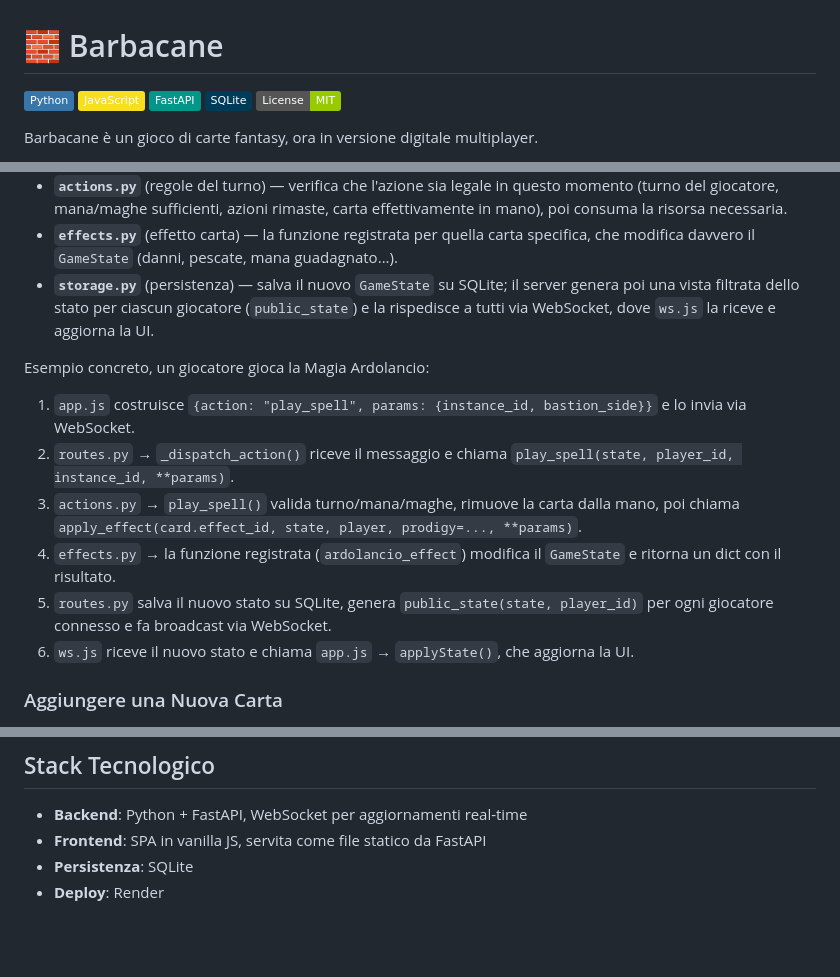
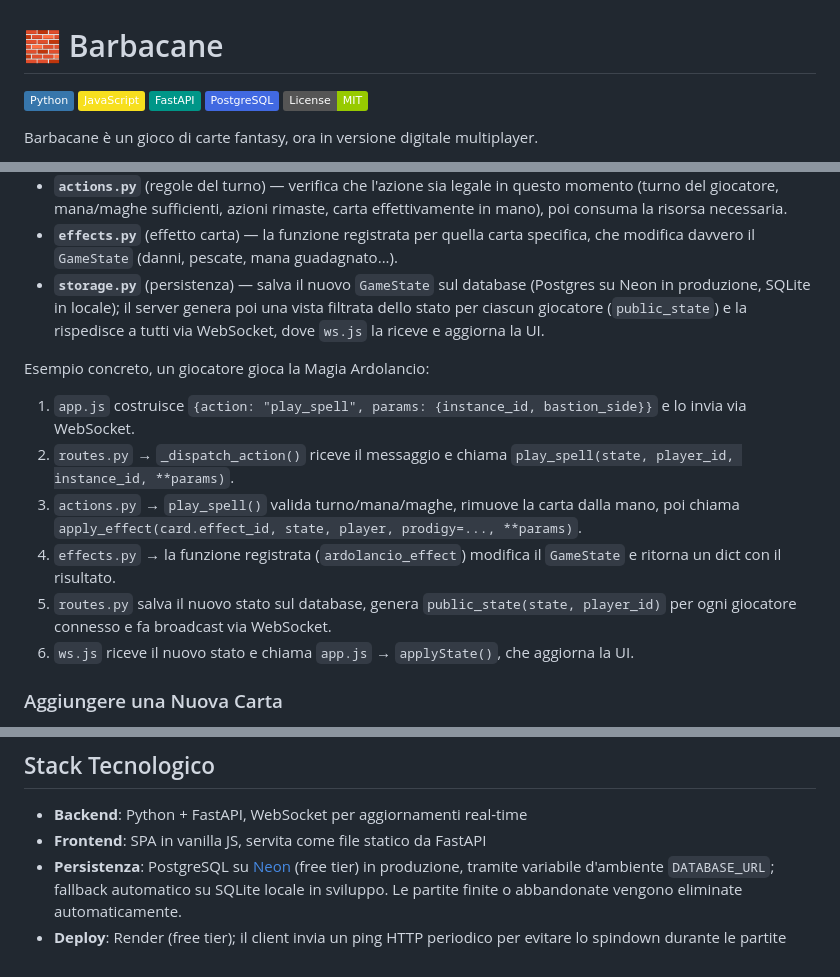
Before and after one commit to BertrandPouget/barbacane, a Markdown page: README.md, 3 parts joined by grey strips. Drawn GitHub-style; badges without logos; blank space fills up the shorter version.

```diff
--- a/README.md
+++ b/README.md
@@ -3,7 +3,7 @@
 ![Python](https://img.shields.io/badge/Python-3776AB?style=flat&logo=python&logoColor=white)
 ![JavaScript](https://img.shields.io/badge/JavaScript-F7DF1E?style=flat&logo=javascript&logoColor=black)
 ![FastAPI](https://img.shields.io/badge/FastAPI-009688?style=flat&logo=fastapi&logoColor=white)
-![SQLite](https://img.shields.io/badge/SQLite-003B57?style=flat&logo=sqlite&logoColor=white)
+![PostgreSQL](https://img.shields.io/badge/PostgreSQL-4169E1?style=flat&logo=postgresql&logoColor=white)
 ![License: MIT](https://img.shields.io/badge/License-MIT-green?style=flat)
 
 Barbacane è un gioco di carte fantasy, ora in versione digitale multiplayer.
@@ -117,7 +119,7 @@ app.js          (intenzione)
 - **`routes.py`** (dispatcher) — unico punto d'ingresso del server: riceve il messaggio e lo smista alla funzione giusta in base al tipo di azione.
 - **`actions.py`** (regole del turno) — verifica che l'azione sia legale in questo momento (turno del giocatore, mana/maghe sufficienti, azioni rimaste, carta effettivamente in mano), poi consuma la risorsa necessaria.
 - **`effects.py`** (effetto carta) — la funzione registrata per quella carta specifica, che modifica davvero il `GameState` (danni, pescate, mana guadagnato...).
-- **`storage.py`** (persistenza) — salva il nuovo `GameState` su SQLite; il server genera poi una vista filtrata dello stato per ciascun giocatore (`public_state`) e la rispedisce a tutti via WebSocket, dove `ws.js` la riceve e aggiorna la UI.
+- **`storage.py`** (persistenza) — salva il nuovo `GameState` sul database (Postgres su Neon in produzione, SQLite in locale); il server genera poi una vista filtrata dello stato per ciascun giocatore (`public_state`) e la rispedisce a tutti via WebSocket, dove `ws.js` la riceve e aggiorna la UI.
 
 Esempio concreto, un giocatore gioca la Magia Ardolancio:
 
@@ -125,7 +127,7 @@ Esempio concreto, un giocatore gioca la Magia Ardolancio:
 2. `routes.py` → `_dispatch_action()` riceve il messaggio e chiama `play_spell(state, player_id, instance_id, **params)`.
 3. `actions.py` → `play_spell()` valida turno/mana/maghe, rimuove la carta dalla mano, poi chiama `apply_effect(card.effect_id, state, player, prodigy=..., **params)`.
 4. `effects.py` → la funzione registrata (`ardolancio_effect`) modifica il `GameState` e ritorna un dict con il risultato.
-5. `routes.py` salva il nuovo stato su SQLite, genera `public_state(state, player_id)` per ogni giocatore connesso e fa broadcast via WebSocket.
+5. `routes.py` salva il nuovo stato sul database, genera `public_state(state, player_id)` per ogni giocatore connesso e fa broadcast via WebSocket.
 6. `ws.js` riceve il nuovo stato e chiama `app.js` → `applyState()`, che aggiorna la UI.
 
 ### Aggiungere una Nuova Carta
@@ -152,5 +154,5 @@ Entrare con nome `Test` o `Test2` per avere le carte da `data/test_cards.json` i
 
 - **Backend**: Python + FastAPI, WebSocket per aggiornamenti real-time
 - **Frontend**: SPA in vanilla JS, servita come file statico da FastAPI
-- **Persistenza**: SQLite
-- **Deploy**: Render
+- **Persistenza**: PostgreSQL su [Neon](https://neon.tech) (free tier) in produzione, tramite variabile d'ambiente `DATABASE_URL`; fallback automatico su SQLite locale in sviluppo. Le partite finite o abbandonate vengono eliminate automaticamente.
+- **Deploy**: Render (free tier); il client invia un ping HTTP periodico per evitare lo spindown durante le partite
```
Also changed, not shown: other parts of README.md (+3 -1 lines), CLAUDE.md (+13 -9 lines).
